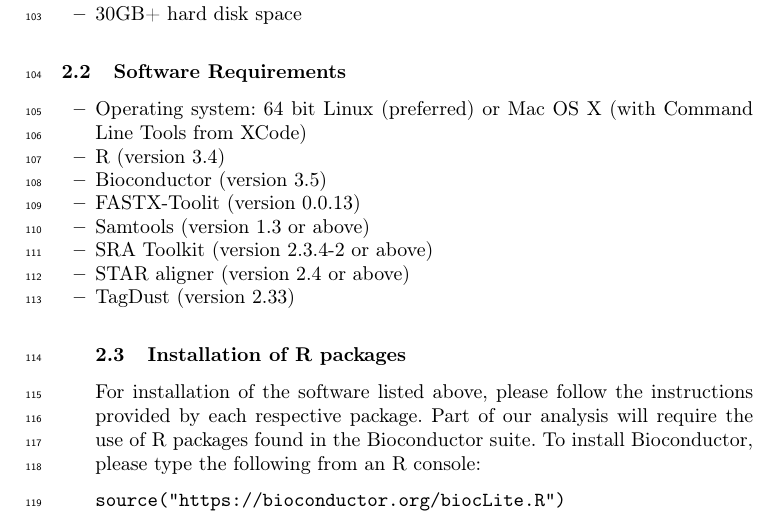
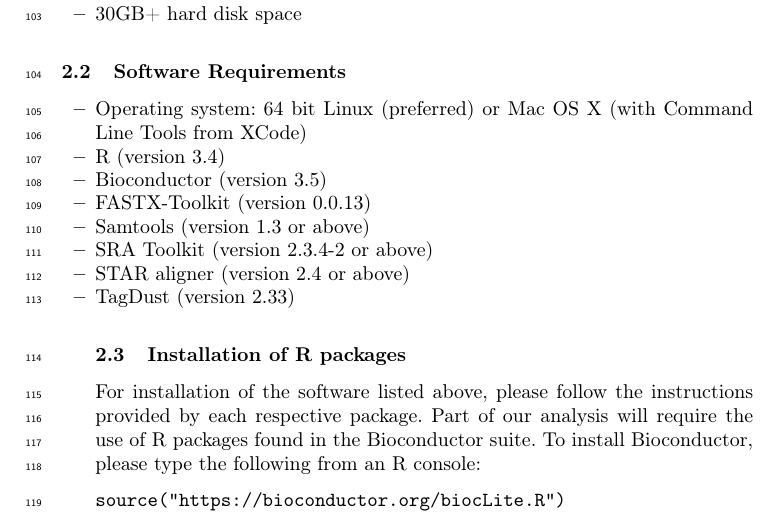
Before and after one commit to rtraborn/InsectChapter, a LaTeX paper (bookchapter.tex): part of page 4 of 14, cut so that both start at the same text. Compiled offline with pdfLaTeX.

Commit message:
Corrected typo

```diff
--- a/bookchapter.tex
+++ b/bookchapter.tex
@@ -161,7 +161,7 @@ The former is a well-known pay-per-use solution, while the latter is an NSF-fund
 \item Operating system: 64 bit Linux (preferred) or Mac OS X (with Command Line Tools from XCode)
 \item R (version 3.4)
 \item Bioconductor (version 3.5)
-\item FASTX-Toolit (version 0.0.13)
+\item FASTX-Toolkit (version 0.0.13)
 \item Samtools (version 1.3 or above)
 \item SRA Toolkit (version 2.3.4-2 or above)
 \item STAR aligner (version 2.4 or above)
```
Also changed, not shown: bookchapter.pdf.
